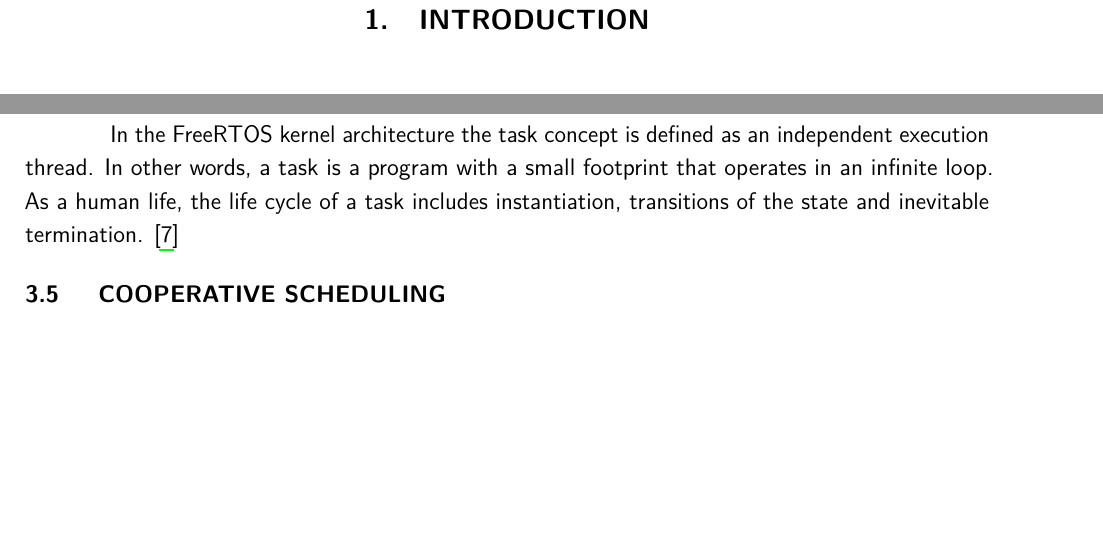
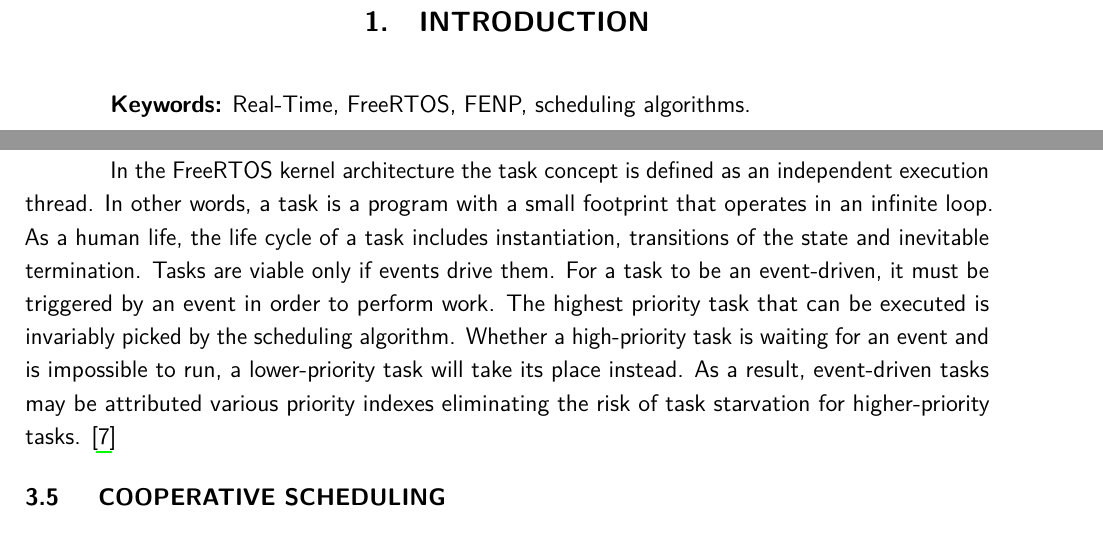
Before and after one commit to Rares-AndreiVasiu/bachelors, a LaTeX thesis (main.tex, which reads chapters/4-Introduction.tex, chapters/5-Body.tex): two parts of pages 6 and 10 of 16, joined at a grey line, cut so that both start at the same text, the shorter picture padded with empty space. Compiled offline with pdfLaTeX.

Commit message:
added to task lifecycle

```diff
--- a/chapters/4-Introduction.tex
+++ b/chapters/4-Introduction.tex
@@ -1,2 +1,5 @@
 \chapter{Introduction}\label{section:introduction}
 \thispagestyle{pagestyle}
+
+
+\textbf{Keywords:} Real-Time, FreeRTOS, FENP, scheduling algorithms.
--- a/chapters/5-Body.tex
+++ b/chapters/5-Body.tex
@@ -44,7 +46,8 @@ Different RTOSs are designed to meet specific needs in a plethora of domains. To
 
 In the FreeRTOS kernel architecture the task concept is defined as an independent execution thread. In other words,
 a task is a program with a small footprint that operates in an infinite loop. As a human life, the life cycle of a task
-includes instantiation, transitions of the state and inevitable termination. \cite{mastering}
+includes instantiation, transitions of the state and inevitable termination. Tasks are viable only if events drive them. For a task to be an event-driven, it must be triggered by an event in order to perform work. The highest priority task that can be executed is invariably picked by the scheduling algorithm. Whether a high-priority task is waiting for an event and is impossible to run, a lower-priority task will take its place instead. As a result, event-driven tasks may be attributed various priority indexes eliminating the risk of task starvation for higher-priority tasks.
+\cite{mastering}
 
 
 \section{Cooperative Scheduling}
```
Also changed, not shown: chapters/5-Body.tex (2 more changed lines), 1 other file.
